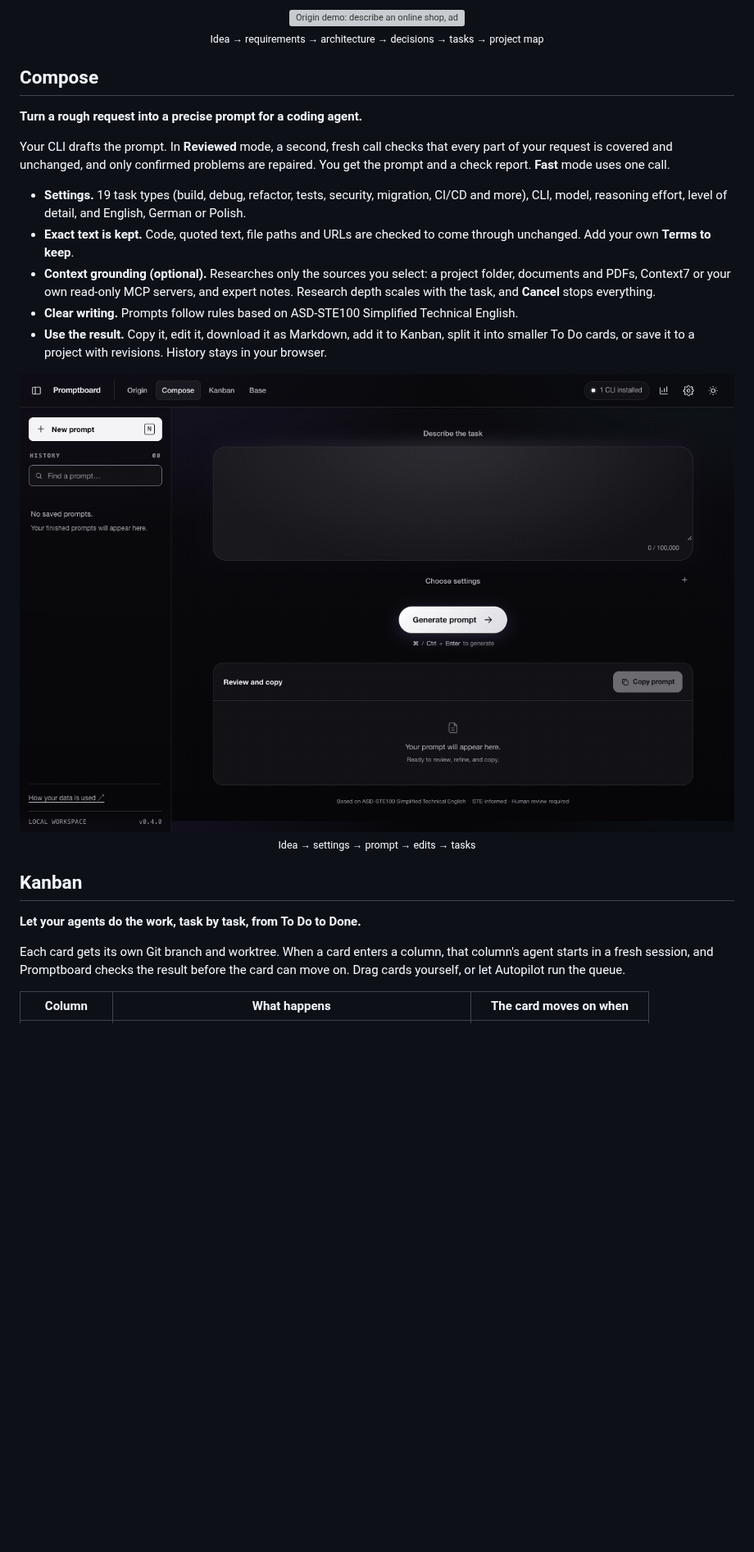
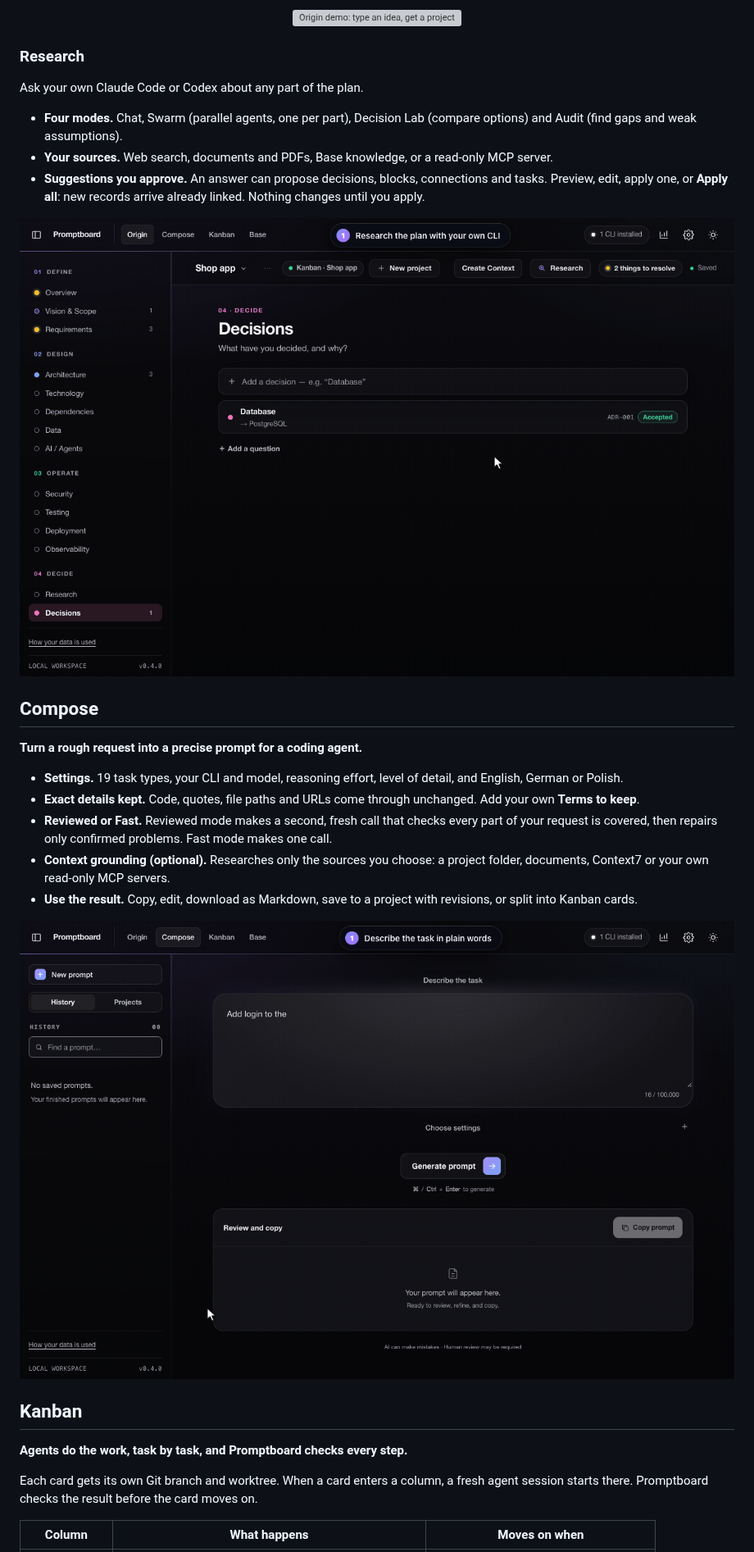
Before and after one commit to datasound-projects/Promptboard, a Markdown page: README.md, the part around one of its changes. Shown at 82% size. Rendered like a GitHub page; pictures changed too: docs/compose-demo.gif, docs/origin-research-demo.gif (added); blank space fills up the shorter version; grey boxes are pictures that could not be loaded.

```diff
--- a/README.md
+++ b/README.md
@@ -73,31 +57,39 @@ You fill in a structured blueprint. Origin turns it into tasks that each carry e
 
 <p align="center">
-  <img src="docs/origin-demo.gif" width="960" alt="Origin demo: describe an online shop, add requirements, connect building blocks into layers, accept a decision, prepare tasks with their context, and view the project mind map.">
-  <br><sub>Idea → requirements → architecture → decisions → tasks → project map</sub>
+  <img src="docs/origin-demo.gif" width="960" alt="Origin demo: type an idea, get a project map, add requirements, sketch the architecture, record a decision, plan three tasks in build order, send them to Kanban, and view the whole plan on one map.">
+</p>
+
+### Research
+
+Ask your own Claude Code or Codex about any part of the plan.
+
+- **Four modes.** Chat, Swarm (parallel agents, one per part), Decision Lab (compare options) and Audit (find gaps and weak assumptions).
+- **Your sources.** Web search, documents and PDFs, Base knowledge, or a read-only MCP server.
+- **Suggestions you approve.** An answer can propose decisions, blocks, connections and tasks. Preview, edit, apply one, or **Apply all**: new records arrive already linked. Nothing changes until you apply.
+
+<p align="center">
+  <img src="docs/origin-research-demo.gif" width="960" alt="Origin Research demo: open Research, choose Decision Lab, turn on web search, ask Stripe or Adyen, watch the answer stream in, review four suggestions, apply all, and see Stripe connected on the architecture canvas.">
 </p>
 
 ## Compose
 
 **Turn a rough request into a precise prompt for a coding agent.**
 
-Your CLI drafts the prompt. In **Reviewed** mode, a second, fresh call checks that every part of your request is covered and unchanged, and only confirmed problems are repaired. You get the prompt and a check report. **Fast** mode uses one call.
-
-- **Settings.** 19 task types (build, debug, refactor, tests, security, migration, CI/CD and more), CLI, model, reasoning effort, level of detail, and English, German or Polish.
-- **Exact text is kept.** Code, quoted text, file paths and URLs are checked to come through unchanged. Add your own **Terms to keep**.
-- **Context grounding (optional).** Researches only the sources you select: a project folder, documents and PDFs, Context7 or your own read-only MCP servers, and expert notes. Research depth scales with the task, and **Cancel** stops everything.
-- **Clear writing.** Prompts follow rules based on ASD-STE100 Simplified Technical English.
-- **Use the result.** Copy it, edit it, download it as Markdown, add it to Kanban, split it into smaller To Do cards, or save it to a project with revisions. History stays in your browser.
+- **Settings.** 19 task types, your CLI and model, reasoning effort, level of detail, and English, German or Polish.
+- **Exact details kept.** Code, quotes, file paths and URLs come through unchanged. Add your own **Terms to keep**.
+- **Reviewed or Fast.** Reviewed mode makes a second, fresh call that checks every part of your request is covered, then repairs only confirmed problems. Fast mode makes one call.
+- **Context grounding (optional).** Researches only the sources you choose: a project folder, documents, Context7 or your own read-only MCP servers.
+- **Use the result.** Copy, edit, download as Markdown, save to a project with revisions, or split into Kanban cards.
 
 <p align="center">
-  <img src="docs/compose-demo.gif" width="960" alt="Compose demo: enter a request, choose generation settings, generate a structured prompt, edit and save it, then split it into three To Do tasks.">
-  <br><sub>Idea → settings → prompt → edits → tasks</sub>
+  <img src="docs/compose-demo.gif" width="960" alt="Compose demo: describe a login task, choose settings, generate a structured prompt, edit it, and split it into three To Do cards.">
 </p>
 
 ## Kanban
 
-**Let your agents do the work, task by task, from To Do to Done.**
+**Agents do the work, task by task, and Promptboard checks every step.**
 
-Each card gets its own Git branch and worktree. When a card enters a column, that column's agent starts in a fresh session, and Promptboard checks the result before the card can move on. Drag cards yourself, or let Autopilot run the queue.
+Each card gets its own Git branch and worktree. When a card enters a column, a fresh agent session starts there. Promptboard checks the result before the card moves on.
 
-| Column | What happens | The card moves on when |
+| Column | What happens | Moves on when |
 | --- | --- | --- |
```
Also changed, not shown: other parts of README.md (+49 -80 lines), CHANGELOG.md (+1 -0 lines), docs/base-demo.gif, docs/kanban-demo.gif, 2 other files.
